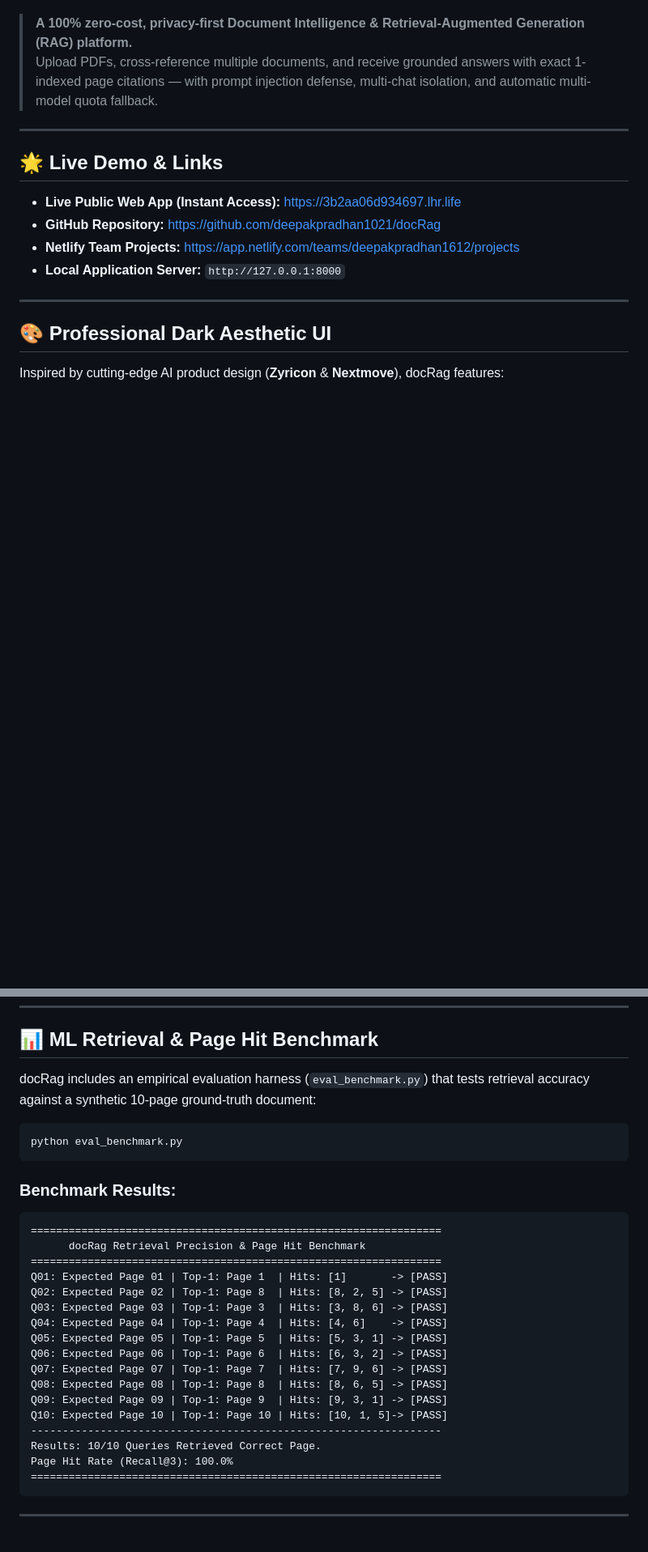
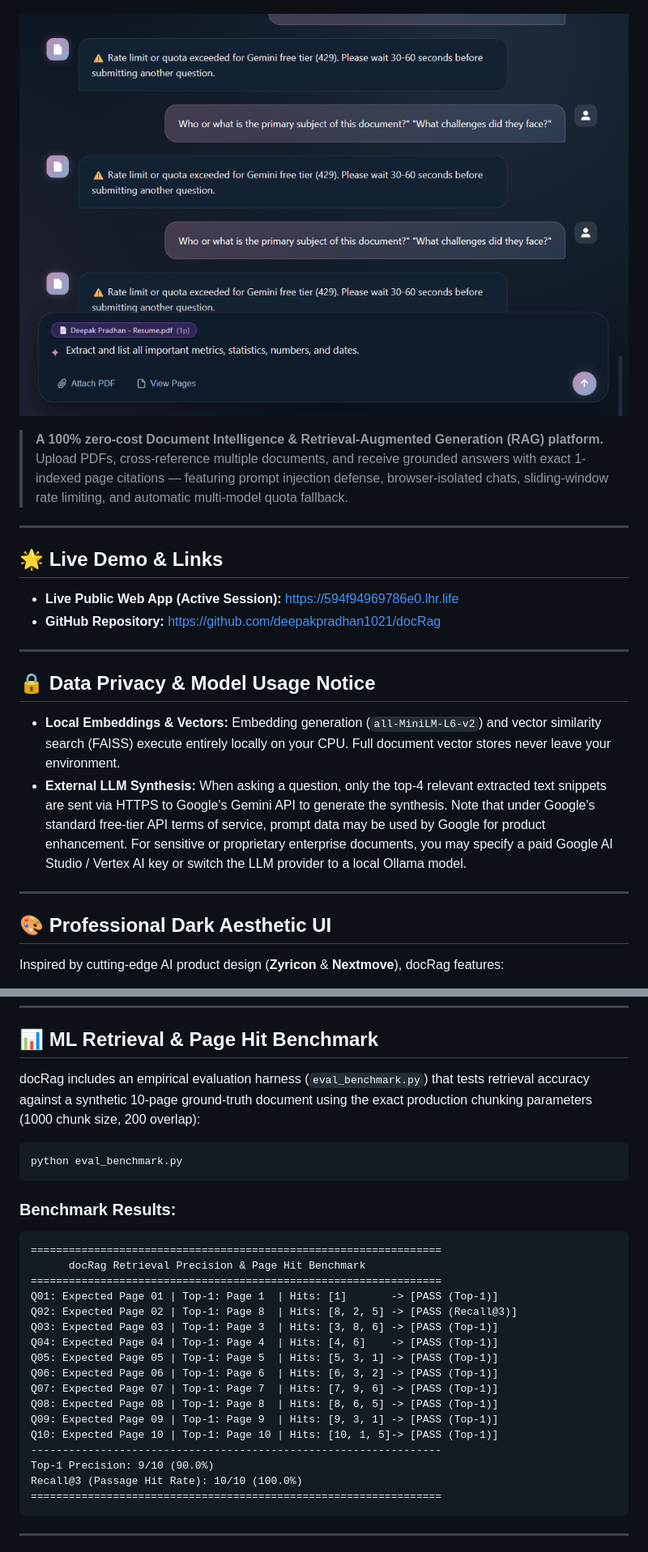
Before and after one commit to deepakpradhan1021/docRag, a Markdown page: README.md, 2 parts joined by grey strips. Shown at 81% size. Rendered like a GitHub page; pictures changed too: static/docrag_preview.png (added); blank space fills up the shorter version.

````diff
--- a/README.md
+++ b/README.md
@@ -7,17 +8,24 @@
 [![FAISS](https://img.shields.io/badge/FAISS-CPU%20Vector%20Store-green.svg)](https://github.com/facebookresearch/faiss)
 [![License: MIT](https://img.shields.io/badge/License-MIT-yellow.svg)](LICENSE)
 
-> **A 100% zero-cost, privacy-first Document Intelligence & Retrieval-Augmented Generation (RAG) platform.**
-> Upload PDFs, cross-reference multiple documents, and receive grounded answers with exact 1-indexed page citations — with prompt injection defense, multi-chat isolation, and automatic multi-model quota fallback.
+![docRag UI Preview](static/docrag_preview.png)
+
+> **A 100% zero-cost Document Intelligence & Retrieval-Augmented Generation (RAG) platform.**
+> Upload PDFs, cross-reference multiple documents, and receive grounded answers with exact 1-indexed page citations — featuring prompt injection defense, browser-isolated chats, sliding-window rate limiting, and automatic multi-model quota fallback.
 
 ---
 
 ## 🌟 Live Demo & Links
 
-- **Live Public Web App (Instant Access):** [https://3b2aa06d934697.lhr.life](https://3b2aa06d934697.lhr.life)
+- **Live Public Web App (Active Session):** [https://594f94969786e0.lhr.life](https://594f94969786e0.lhr.life)
 - **GitHub Repository:** [https://github.com/deepakpradhan1021/docRag](https://github.com/deepakpradhan1021/docRag)
-- **Netlify Team Projects:** [https://app.netlify.com/teams/deepakpradhan1612/projects](https://app.netlify.com/teams/deepakpradhan1612/projects)
-- **Local Application Server:** `http://127.0.0.1:8000`
+
+---
+
+## 🔒 Data Privacy & Model Usage Notice
+
+- **Local Embeddings & Vectors:** Embedding generation (`all-MiniLM-L6-v2`) and vector similarity search (FAISS) execute entirely locally on your CPU. Full document vector stores never leave your environment.
+- **External LLM Synthesis:** When asking a question, only the top-4 relevant extracted text snippets are sent via HTTPS to Google's Gemini API to generate the synthesis. Note that under Google's standard free-tier API terms of service, prompt data may be used by Google for product enhancement. For sensitive or proprietary enterprise documents, you may specify a paid Google AI Studio / Vertex AI key or switch the LLM provider to a local Ollama model.
 
 ---
 
@@ -255,7 +263,7 @@ Open **`http://localhost:8501`** in your browser.
 
 ## 📊 ML Retrieval & Page Hit Benchmark
 
-docRag includes an empirical evaluation harness (`eval_benchmark.py`) that tests retrieval accuracy against a synthetic 10-page ground-truth document:
+docRag includes an empirical evaluation harness (`eval_benchmark.py`) that tests retrieval accuracy against a synthetic 10-page ground-truth document using the exact production chunking parameters (1000 chunk size, 200 overlap):
 
 ```bash
 python eval_benchmark.py
@@ -266,19 +274,19 @@ python eval_benchmark.py
 =================================================================
       docRag Retrieval Precision & Page Hit Benchmark
 =================================================================
-Q01: Expected Page 01 | Top-1: Page 1  | Hits: [1]       -> [PASS]
-Q02: Expected Page 02 | Top-1: Page 8  | Hits: [8, 2, 5] -> [PASS]
-Q03: Expected Page 03 | Top-1: Page 3  | Hits: [3, 8, 6] -> [PASS]
-Q04: Expected Page 04 | Top-1: Page 4  | Hits: [4, 6]    -> [PASS]
-Q05: Expected Page 05 | Top-1: Page 5  | Hits: [5, 3, 1] -> [PASS]
-Q06: Expected Page 06 | Top-1: Page 6  | Hits: [6, 3, 2] -> [PASS]
-Q07: Expected Page 07 | Top-1: Page 7  | Hits: [7, 9, 6] -> [PASS]
-Q08: Expected Page 08 | Top-1: Page 8  | Hits: [8, 6, 5] -> [PASS]
-Q09: Expected Page 09 | Top-1: Page 9  | Hits: [9, 3, 1] -> [PASS]
-Q10: Expected Page 10 | Top-1: Page 10 | Hits: [10, 1, 5]-> [PASS]
+Q01: Expected Page 01 | Top-1: Page 1  | Hits: [1]       -> [PASS (Top-1)]
+Q02: Expected Page 02 | Top-1: Page 8  | Hits: [8, 2, 5] -> [PASS (Recall@3)]
+Q03: Expected Page 03 | Top-1: Page 3  | Hits: [3, 8, 6] -> [PASS (Top-1)]
+Q04: Expected Page 04 | Top-1: Page 4  | Hits: [4, 6]    -> [PASS (Top-1)]
+Q05: Expected Page 05 | Top-1: Page 5  | Hits: [5, 3, 1] -> [PASS (Top-1)]
+Q06: Expected Page 06 | Top-1: Page 6  | Hits: [6, 3, 2] -> [PASS (Top-1)]
+Q07: Expected Page 07 | Top-1: Page 7  | Hits: [7, 9, 6] -> [PASS (Top-1)]
+Q08: Expected Page 08 | Top-1: Page 8  | Hits: [8, 6, 5] -> [PASS (Top-1)]
+Q09: Expected Page 09 | Top-1: Page 9  | Hits: [9, 3, 1] -> [PASS (Top-1)]
+Q10: Expected Page 10 | Top-1: Page 10 | Hits: [10, 1, 5]-> [PASS (Top-1)]
 -----------------------------------------------------------------
-Results: 10/10 Queries Retrieved Correct Page.
-Page Hit Rate (Recall@3): 100.0%
+Top-1 Precision: 9/10 (90.0%)
+Recall@3 (Passage Hit Rate): 10/10 (100.0%)
 =================================================================
 ```
 
````
Also changed, not shown: other parts of README.md (+9 -34 lines), 7 other files.
